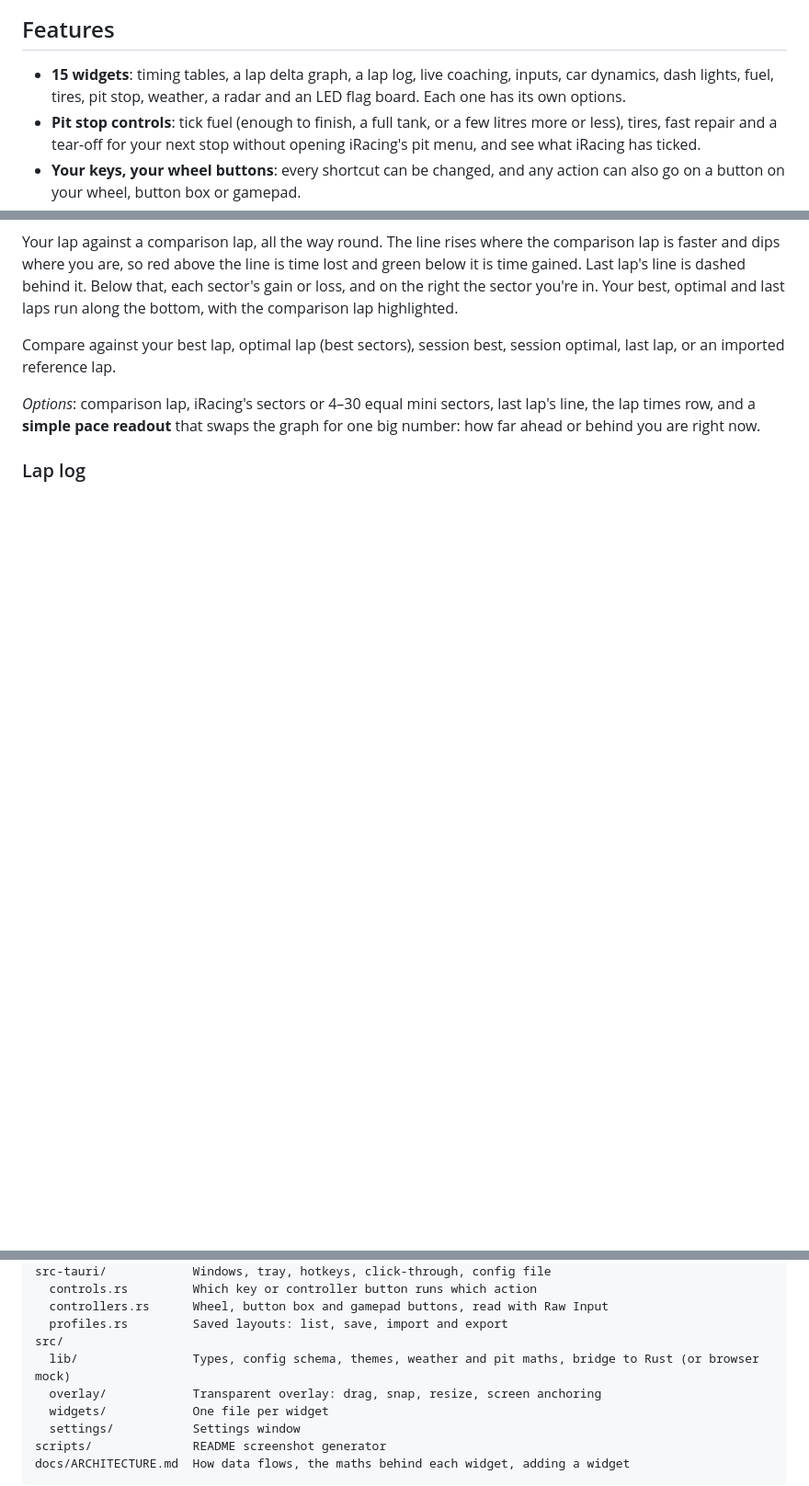
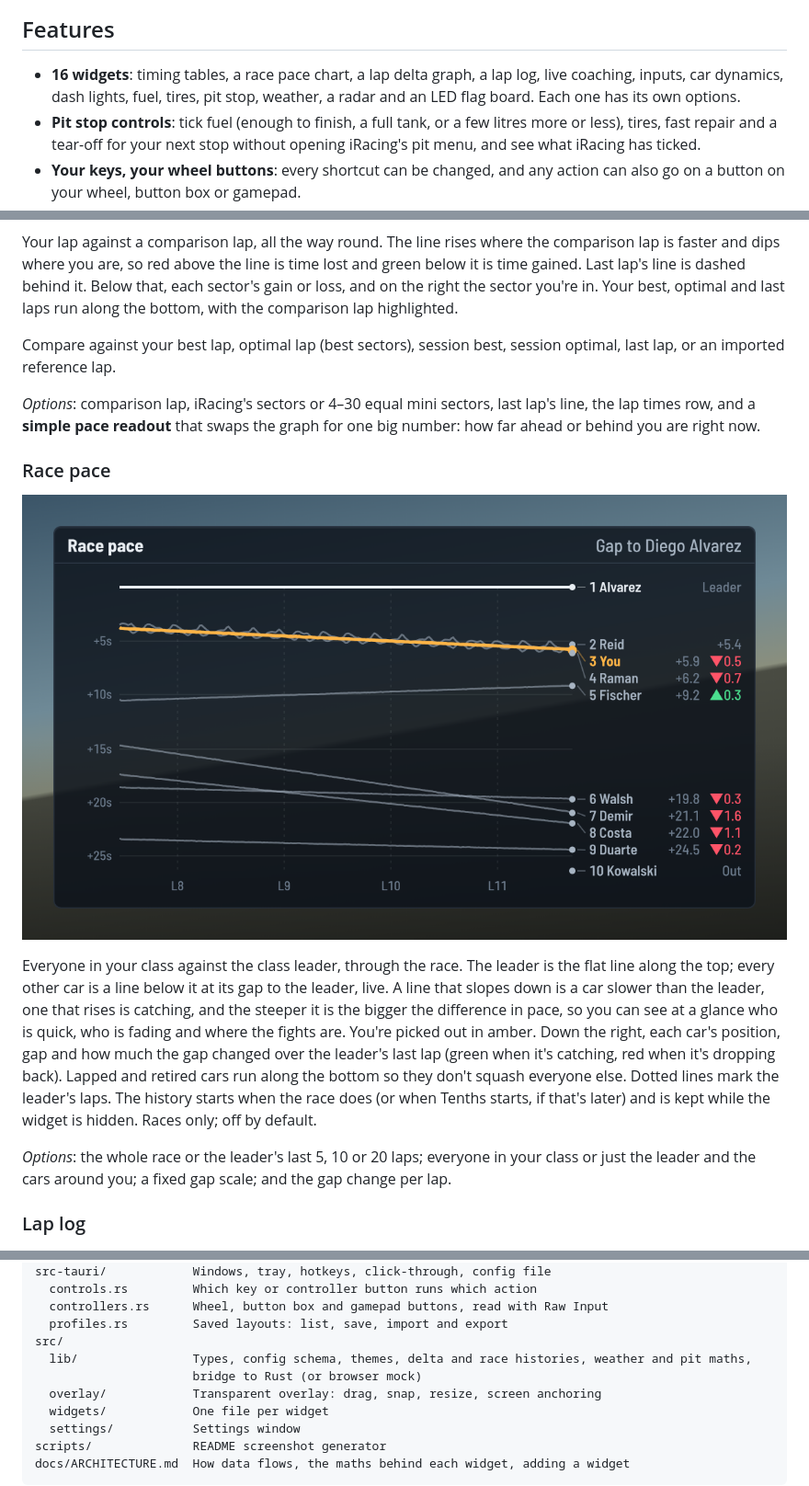
Before and after one commit to scarnegie96/2TenthsOverlay, a Markdown page: README.md, 3 parts joined by grey strips. Shown at 92% size. GitHub-like rendering; pictures changed too: docs/widgets/racepace.png (added); blank space fills up the shorter version.

```diff
--- a/README.md
+++ b/README.md
@@ -22,9 +22,9 @@ subscriptions, no third-party services, and every line of it is yours to change.
 
 ## Features
 
-- **15 widgets**: timing tables, a lap delta graph, a lap log, live coaching,
-  inputs, car dynamics, dash lights, fuel, tires, pit stop, weather, a radar
-  and an LED flag board. Each one has its own options.
+- **16 widgets**: timing tables, a race pace chart, a lap delta graph, a lap
+  log, live coaching, inputs, car dynamics, dash lights, fuel, tires, pit stop,
+  weather, a radar and an LED flag board. Each one has its own options.
 - **Pit stop controls**: tick fuel (enough to finish, a full tank, or a few
   litres more or less), tires, fast repair and a tear-off for your next stop
   without opening iRacing's pit menu, and see what iRacing has ticked.
@@ -123,6 +123,27 @@ session optimal, last lap, or an imported reference lap.
 *Options*: comparison lap, iRacing's sectors or 4–30 equal mini sectors, last
 lap's line, the lap times row, and a **simple pace readout** that swaps the
 graph for one big number: how far ahead or behind you are right now.
+
+### Race pace
+
+![Race pace widget](docs/widgets/racepace.png)
+
+Everyone in your class against the class leader, through the race. The
+leader is the flat line along the top; every other car is a line below it at
+its gap to the leader, live. A line that slopes down is a car slower than the
+leader, one that rises is catching, and the steeper it is the bigger the
+difference in pace, so you can see at a glance who is quick, who is fading
+and where the fights are. You're picked out in amber. Down the right, each
+car's position, gap and how much the gap changed over the leader's last lap
+(green when it's catching, red when it's dropping back). Lapped and retired
+cars run along the bottom so they don't squash everyone else. Dotted lines
+mark the leader's laps. The history starts when the race does (or when
+Tenths starts, if that's later) and is kept while the widget is hidden. Races
+only; off by default.
+
+*Options*: the whole race or the leader's last 5, 10 or 20 laps; everyone in
+your class or just the leader and the cars around you; a fixed gap scale; and
+the gap change per lap.
 
 ### Lap log
 
@@ -607,7 +628,8 @@ src-tauri/            Windows, tray, hotkeys, click-through, config file
   controllers.rs      Wheel, button box and gamepad buttons, read with Raw Input
   profiles.rs         Saved layouts: list, save, import and export
 src/
-  lib/                Types, config schema, themes, weather and pit maths, bridge to Rust (or browser mock)
+  lib/                Types, config schema, themes, delta and race histories, weather and pit maths,
+                      bridge to Rust (or browser mock)
   overlay/            Transparent overlay: drag, snap, resize, screen anchoring
   widgets/            One file per widget
   settings/           Settings window
```
Also changed, not shown: docs/ARCHITECTURE.md (+12 -0 lines), 8 other files.
